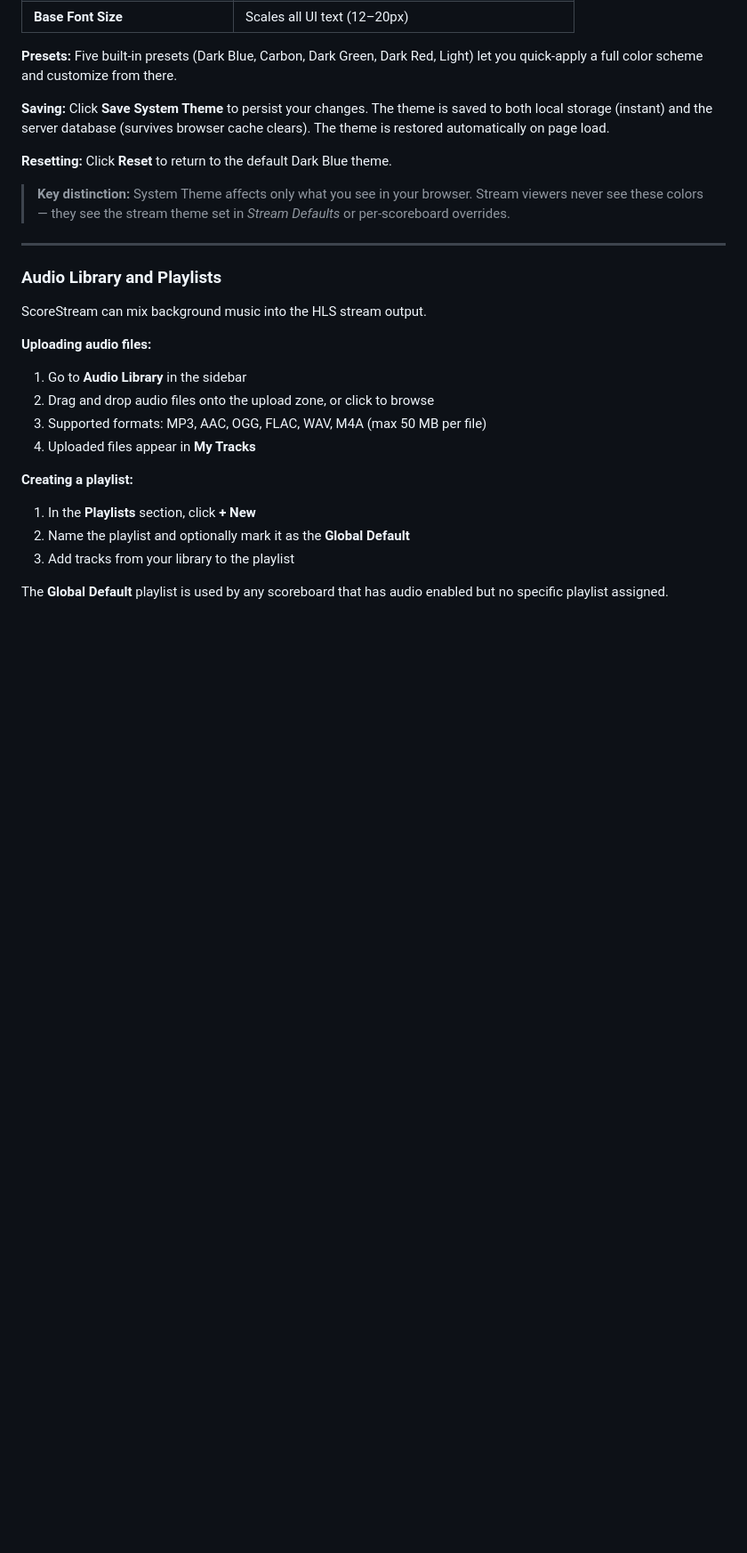
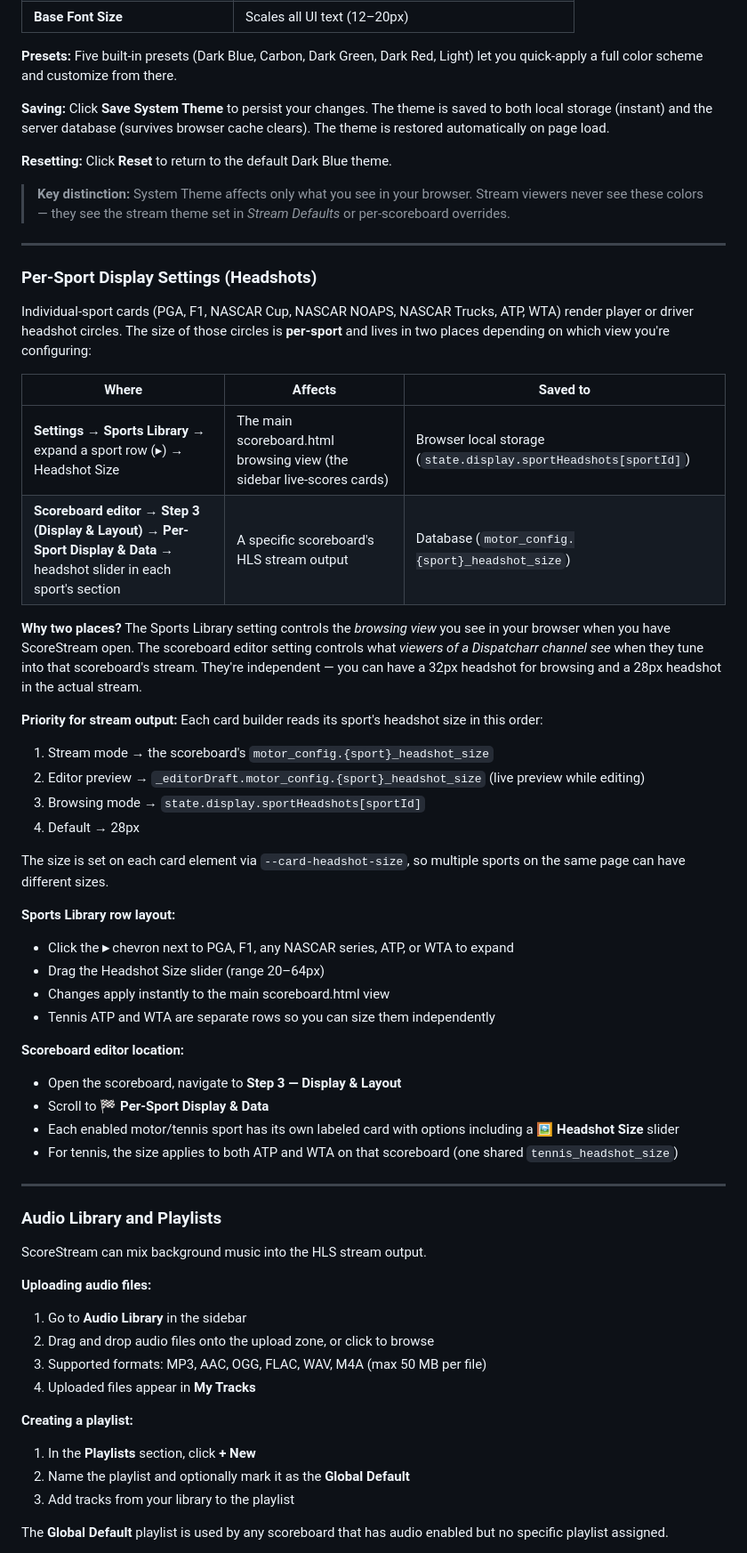
Before and after one commit to jstevenscl/scorecastarr, a Markdown page: README.md, the part around one of its changes. Shown at 89% size. Drawn GitHub-style; blank space fills up the shorter version.

```diff
--- a/README.md
+++ b/README.md
@@ -401,6 +411,39 @@ Custom themes are stored in your display defaults and are available across all s
 
 ---
 
+### Per-Sport Display Settings (Headshots)
+
+Individual-sport cards (PGA, F1, NASCAR Cup, NASCAR NOAPS, NASCAR Trucks, ATP, WTA) render player or driver headshot circles. The size of those circles is **per-sport** and lives in two places depending on which view you're configuring:
+
+| Where | Affects | Saved to |
+|---|---|---|
+| **Settings → Sports Library** → expand a sport row (▸) → Headshot Size | The main scoreboard.html browsing view (the sidebar live-scores cards) | Browser local storage (`state.display.sportHeadshots[sportId]`) |
+| **Scoreboard editor → Step 3 (Display & Layout) → Per-Sport Display & Data** → headshot slider in each sport's section | A specific scoreboard's HLS stream output | Database (`motor_config.{sport}_headshot_size`) |
+
+**Why two places?** The Sports Library setting controls the *browsing view* you see in your browser when you have ScoreStream open. The scoreboard editor setting controls what *viewers of a Dispatcharr channel see* when they tune into that scoreboard's stream. They're independent — you can have a 32px headshot for browsing and a 28px headshot in the actual stream.
+
+**Priority for stream output:** Each card builder reads its sport's headshot size in this order:
+1. Stream mode → the scoreboard's `motor_config.{sport}_headshot_size`
+2. Editor preview → `_editorDraft.motor_config.{sport}_headshot_size` (live preview while editing)
+3. Browsing mode → `state.display.sportHeadshots[sportId]`
+4. Default → 28px
+
+The size is set on each card element via `--card-headshot-size`, so multiple sports on the same page can have different sizes.
+
+**Sports Library row layout:**
+- Click the **▸** chevron next to PGA, F1, any NASCAR series, ATP, or WTA to expand
+- Drag the Headshot Size slider (range 20–64px)
+- Changes apply instantly to the main scoreboard.html view
+- Tennis ATP and WTA are separate rows so you can size them independently
+
+**Scoreboard editor location:**
+- Open the scoreboard, navigate to **Step 3 — Display & Layout**
+- Scroll to **🏁 Per-Sport Display & Data**
+- Each enabled motor/tennis sport has its own labeled card with options including a **🖼️ Headshot Size** slider
+- For tennis, the size applies to both ATP and WTA on that scoreboard (one shared `tennis_headshot_size`)
+
+---
+
 ### Audio Library and Playlists
 
 ScoreStream can mix background music into the HLS stream output.
```
Also changed, not shown: other parts of README.md (+29 -19 lines).
